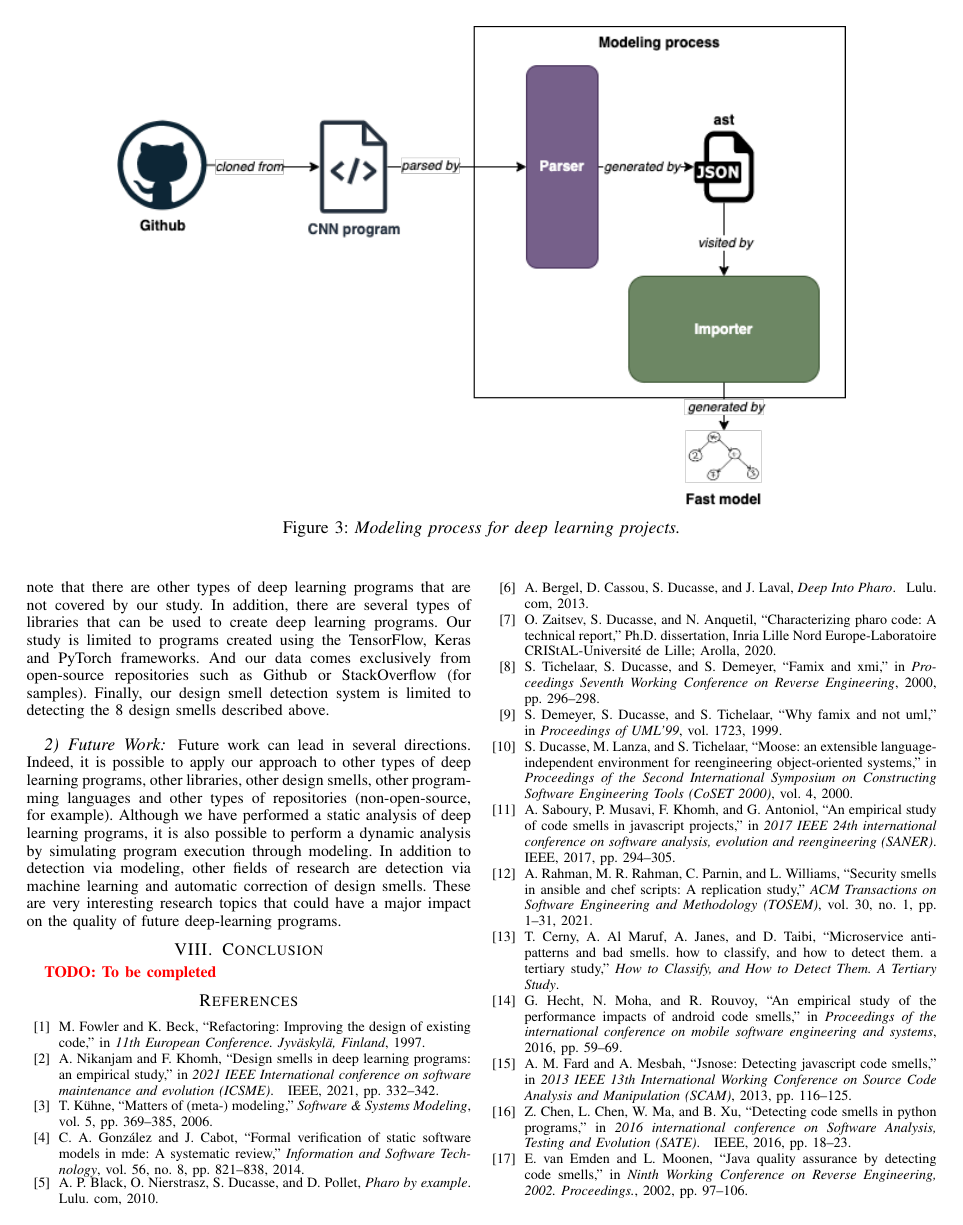
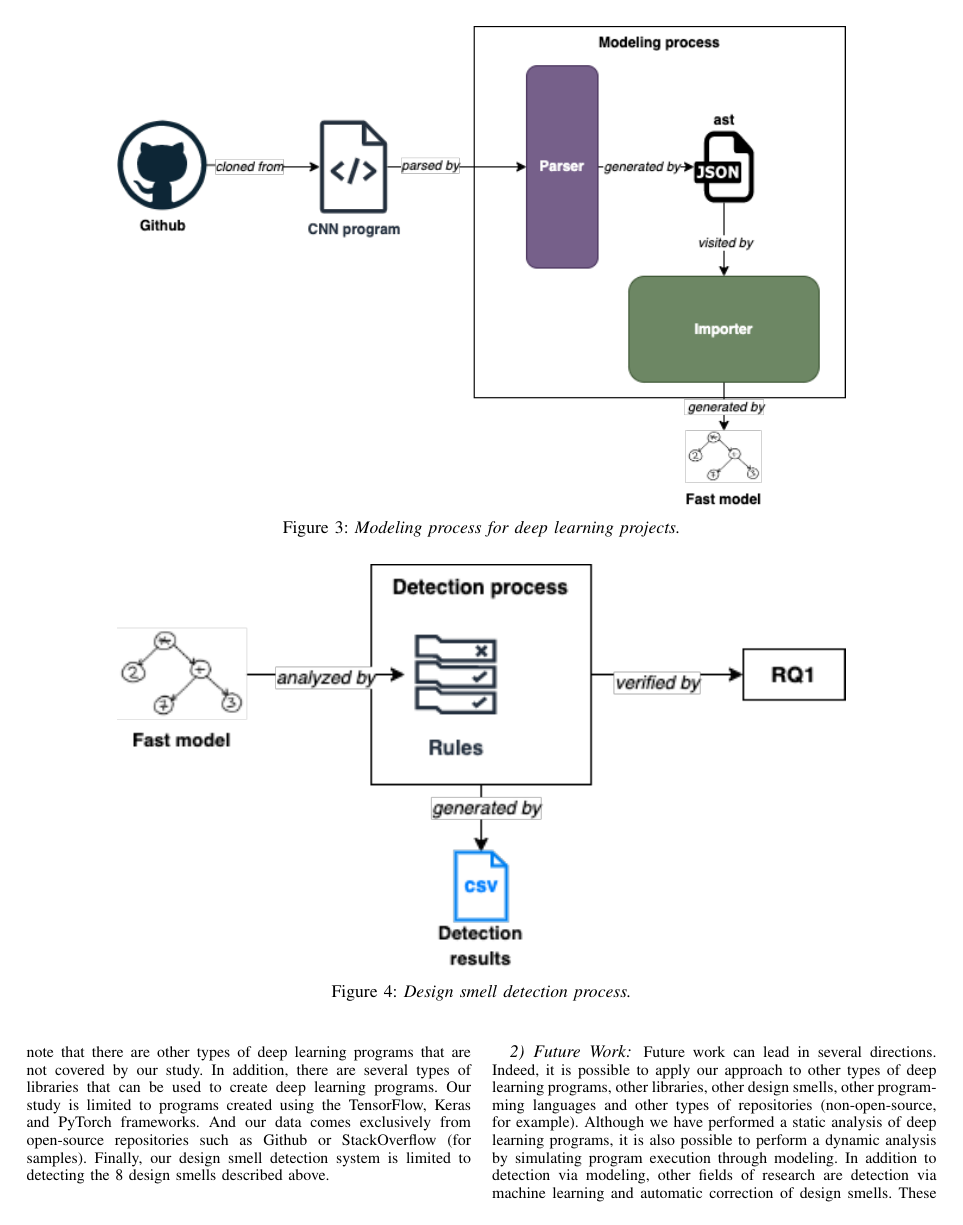
Before and after one commit to aurpur/paper-detection-design-smells-in-cnn-programs, a LaTeX paper (main.tex, which reads section/studymethod.tex): page 6 of 7. The pictures show the PDF file main.pdf that the author committed with the source.

Commit message:
traduction + clean 2

```diff
--- a/section/studymethod.tex
+++ b/section/studymethod.tex
@@ -86,7 +86,7 @@ Transformation of the collected source code into the \emph{FAST} model is as fol
 
 The diagram \ref{fig:modelling} illustrates the modeling process for deep learning programs.\\
 
-\begin{figure*}[h]
+\begin{figure*}[h!]
   \centering
   \includegraphics[width=0.8\textwidth]{figure/design_smell_modeling.png}
   \caption{\emph{Modeling process for deep learning projects.}}
@@ -103,7 +103,7 @@ The \emph{FAST} model obtained from the modeling of deep learning programs is th
 The diagram \ref{fig:detection} illustrates the design smell detection process.\\
 
 
-\begin{figure*}[h]
+\begin{figure*}[h!]
   \centering
   \includegraphics[width=0.8\textwidth]{figure/design_smell_detection.png}
   \caption{\emph{Design smell detection process.}}
@@ -130,7 +131,7 @@ A positive correlation means that the two design smells are often detected toget
 
 The diagram \ref{fig:analysis} illustrates the process of this last part.\\
 
-\begin{figure*}[h]
+\begin{figure*}[h!]
   \centering
   \includegraphics[width=0.8\textwidth]{figure/design_smell_analyze.png}
   \caption{\emph{Process for analyzing design smell detection results.}}
```
Also changed, not shown: main.pdf, section/studymethod.tex (3 more changed lines).
